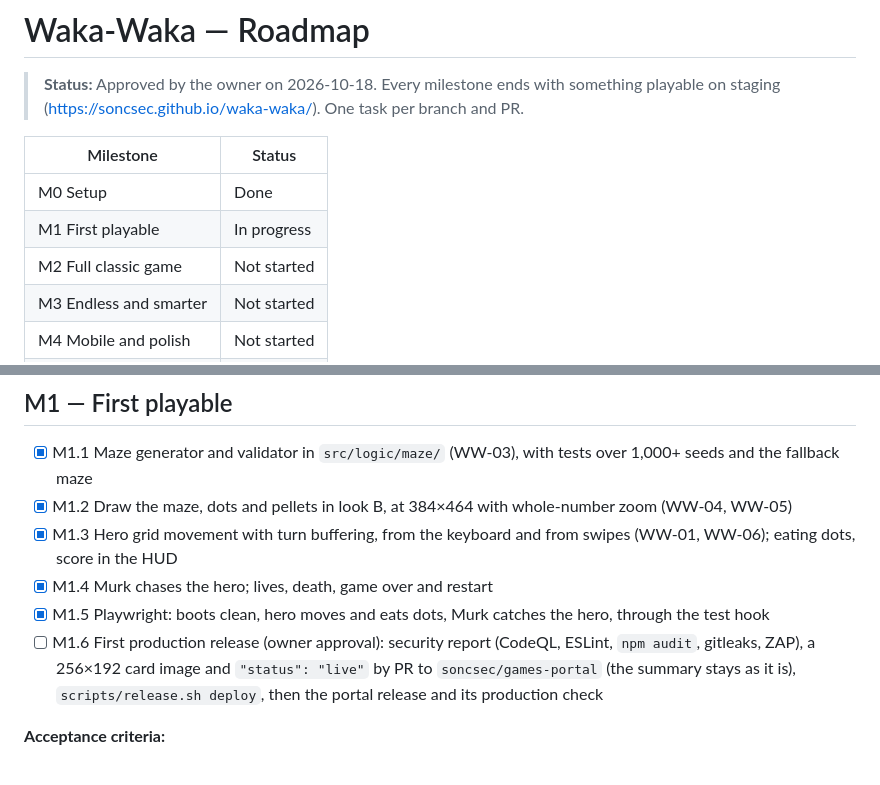
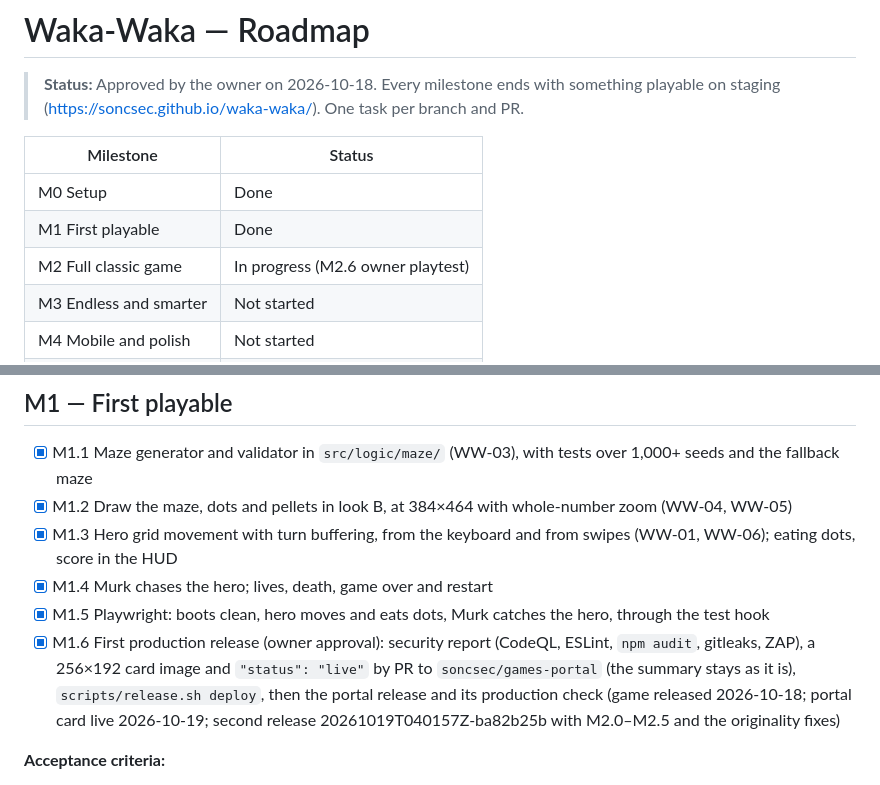
Before and after one commit to soncsec/waka-waka, a Markdown page: ROADMAP.md, 2 parts joined by grey strips. GitHub-like rendering.

```diff
--- a/ROADMAP.md
+++ b/ROADMAP.md
@@ -5,8 +5,8 @@
 | Milestone | Status |
 |---|---|
 | M0 Setup | Done |
-| M1 First playable | In progress |
-| M2 Full classic game | Not started |
+| M1 First playable | Done |
+| M2 Full classic game | In progress (M2.6 owner playtest) |
 | M3 Endless and smarter | Not started |
 | M4 Mobile and polish | Not started |
 | M5 Sound | Not started |
@@ -27,7 +27,7 @@
 - [x] M1.3 Hero grid movement with turn buffering, from the keyboard and from swipes (WW-01, WW-06); eating dots, score in the HUD
 - [x] M1.4 Murk chases the hero; lives, death, game over and restart
 - [x] M1.5 Playwright: boots clean, hero moves and eats dots, Murk catches the hero, through the test hook
-- [ ] M1.6 First production release (owner approval): security report (CodeQL, ESLint, `npm audit`, gitleaks, ZAP), a 256×192 card image and `"status": "live"` by PR to `soncsec/games-portal` (the summary stays as it is), `scripts/release.sh deploy`, then the portal release and its production check
+- [x] M1.6 First production release (owner approval): security report (CodeQL, ESLint, `npm audit`, gitleaks, ZAP), a 256×192 card image and `"status": "live"` by PR to `soncsec/games-portal` (the summary stays as it is), `scripts/release.sh deploy`, then the portal release and its production check (game released 2026-10-18; portal card live 2026-10-19; second release 20261019T040157Z-ba82b25b with M2.0–M2.5 and the originality fixes)
 
 **Acceptance criteria:**
 - The owner plays a real chase on staging, on desktop and on a touchscreen phone or tablet.
```
Also changed, not shown: ARCHITECTURE.md (+2 -1 lines).
